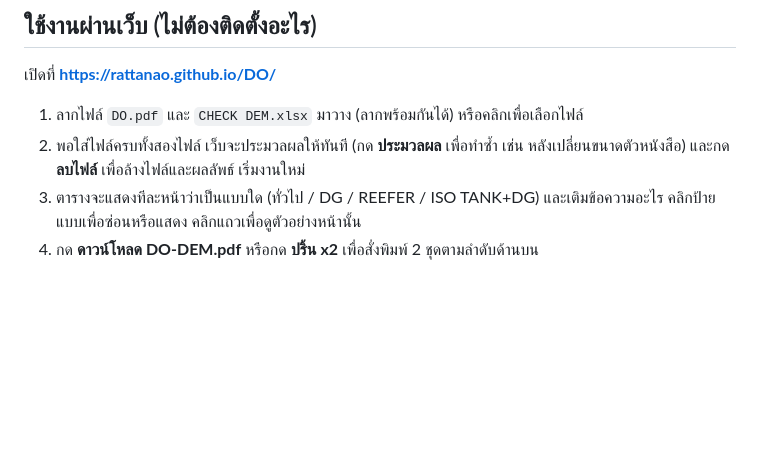
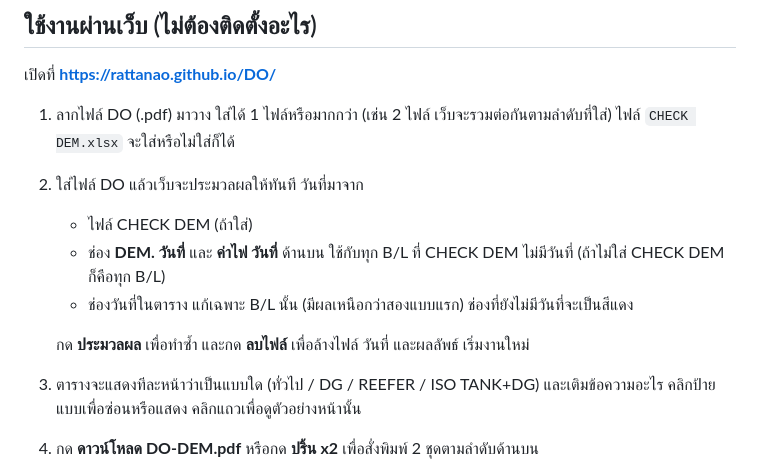
Before and after one commit to Rattanao/DO, a Markdown page: README.md, the part around the change. GitHub-like rendering; blank space fills up the shorter version.

Commit message:
README: document optional CHECK DEM and typed dates
Co-Authored-By: Claude Opus 5.5 <noreply@anthropic.com>

```diff
--- a/README.md
+++ b/README.md
@@ -28,8 +28,13 @@
 
 เปิดที่ **https://rattanao.github.io/DO/**
 
-1. ลากไฟล์ `DO.pdf` และ `CHECK DEM.xlsx` มาวาง (ลากพร้อมกันได้) หรือคลิกเพื่อเลือกไฟล์
-2. พอใส่ไฟล์ครบทั้งสองไฟล์ เว็บจะประมวลผลให้ทันที (กด **ประมวลผล** เพื่อทำซ้ำ เช่น หลังเปลี่ยนขนาดตัวหนังสือ) และกด **ลบไฟล์** เพื่อล้างไฟล์และผลลัพธ์ เริ่มงานใหม่
+1. ลากไฟล์ DO (.pdf) มาวาง ใส่ได้ 1 ไฟล์หรือมากกว่า (เช่น 2 ไฟล์ เว็บจะรวมต่อกันตามลำดับที่ใส่) ไฟล์ `CHECK DEM.xlsx` จะใส่หรือไม่ใส่ก็ได้
+2. ใส่ไฟล์ DO แล้วเว็บจะประมวลผลให้ทันที วันที่มาจาก
+   - ไฟล์ CHECK DEM (ถ้าใส่)
+   - ช่อง **DEM. วันที่** และ **ค่าไฟ วันที่** ด้านบน ใช้กับทุก B/L ที่ CHECK DEM ไม่มีวันที่ (ถ้าไม่ใส่ CHECK DEM ก็คือทุก B/L)
+   - ช่องวันที่ในตาราง แก้เฉพาะ B/L นั้น (มีผลเหนือกว่าสองแบบแรก) ช่องที่ยังไม่มีวันที่จะเป็นสีแดง
+
+   กด **ประมวลผล** เพื่อทำซ้ำ และกด **ลบไฟล์** เพื่อล้างไฟล์ วันที่ และผลลัพธ์ เริ่มงานใหม่
 3. ตารางจะแสดงทีละหน้าว่าเป็นแบบใด (ทั่วไป / DG / REEFER / ISO TANK+DG) และเติมข้อความอะไร คลิกป้ายแบบเพื่อซ่อนหรือแสดง คลิกแถวเพื่อดูตัวอย่างหน้านั้น
 4. กด **ดาวน์โหลด DO-DEM.pdf** หรือกด **ปริ้น x2** เพื่อสั่งพิมพ์ 2 ชุดตามลำดับด้านบน
 
```
